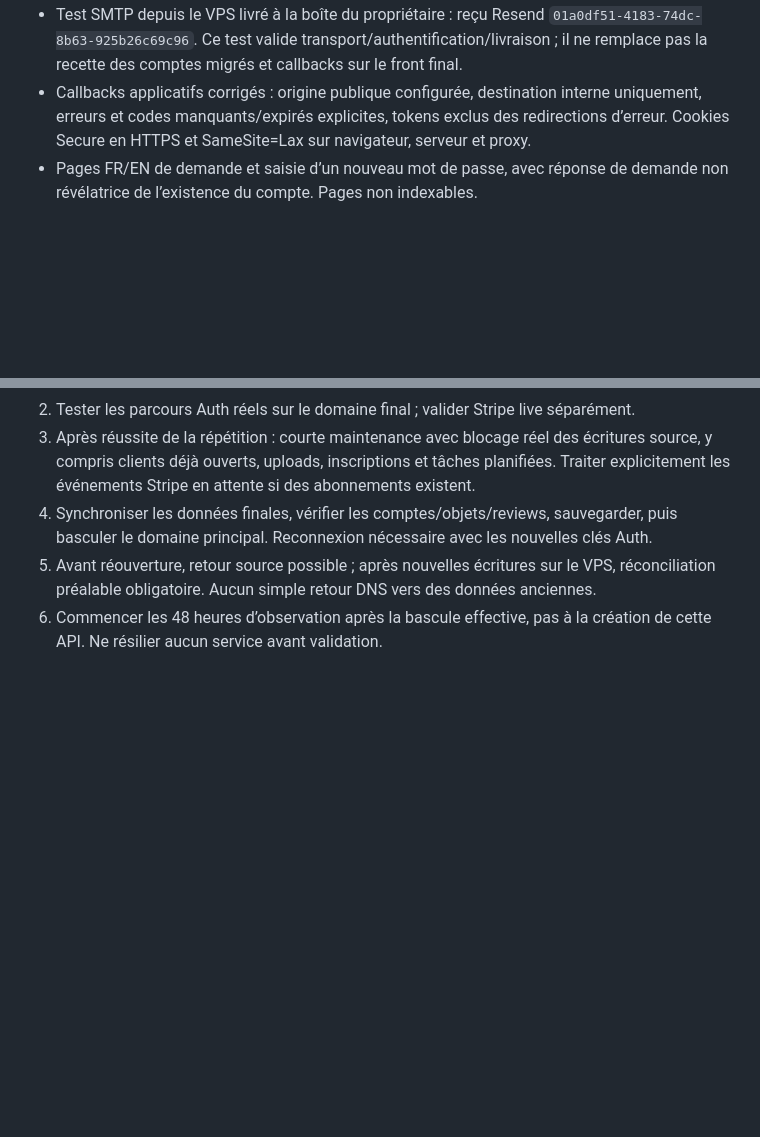
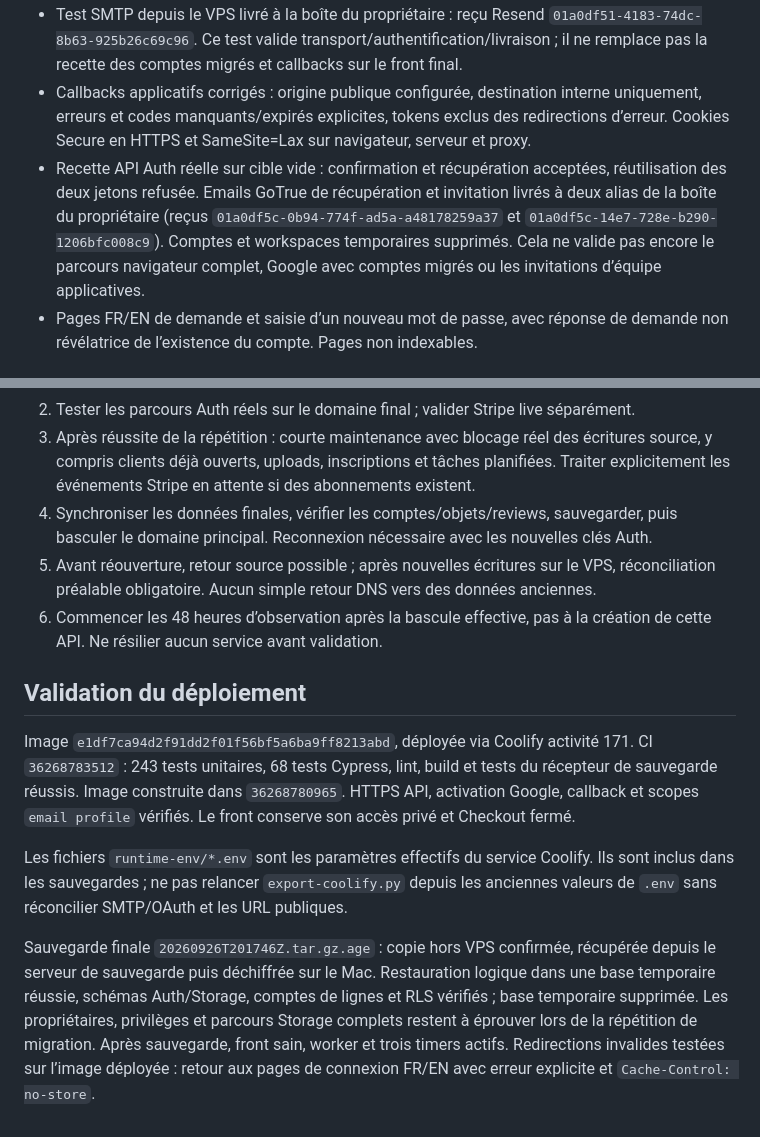
Before and after one commit to Spocsk/DuoShot, a Markdown page: docs/migration-auth-billing-2026-09-26.md, 2 parts joined by grey strips. GitHub-like rendering; blank space fills up the shorter version.

Commit message:
Record deployed auth validation and off-host restore evidence

```diff
--- a/docs/migration-auth-billing-2026-09-26.md
+++ b/docs/migration-auth-billing-2026-09-26.md
@@ -16,6 +16,7 @@ Les buckets source uploads/exports sont privés ; **reviews est public à la sou
 - Domaine Resend `duoshot.site` vérifié en région UE. Clé limitée à l’envoi pour ce domaine ; suivi des clics et ouvertures désactivé, TLS de livraison requis. Offre existante : 100 emails/jour et 3 000/mois partagés entre projets, 3 domaines utilisés sur 3. Aucun nouvel abonnement.
 - Test SMTP depuis le VPS livré à la boîte du propriétaire : reçu Resend `01a0df51-4183-74dc-8b63-925b26c69c96`. Ce test valide transport/authentification/livraison ; il ne remplace pas la recette des comptes migrés et callbacks sur le front final.
 - Callbacks applicatifs corrigés : origine publique configurée, destination interne uniquement, erreurs et codes manquants/expirés explicites, tokens exclus des redirections d’erreur. Cookies Secure en HTTPS et SameSite=Lax sur navigateur, serveur et proxy.
+- Recette API Auth réelle sur cible vide : confirmation et récupération acceptées, réutilisation des deux jetons refusée. Emails GoTrue de récupération et invitation livrés à deux alias de la boîte du propriétaire (reçus `01a0df5c-0b94-774f-ad5a-a48178259a37` et `01a0df5c-14e7-728e-b290-1206bfc008c9`). Comptes et workspaces temporaires supprimés. Cela ne valide pas encore le parcours navigateur complet, Google avec comptes migrés ou les invitations d’équipe applicatives.
 - Pages FR/EN de demande et saisie d’un nouveau mot de passe, avec réponse de demande non révélatrice de l’existence du compte. Pages non indexables.
 
 ## Stripe
@@ -48,3 +49,11 @@ Le DMARC initial surveille sans rejeter ; aucune boîte de rapports n’est inve
 4. Synchroniser les données finales, vérifier les comptes/objets/reviews, sauvegarder, puis basculer le domaine principal. Reconnexion nécessaire avec les nouvelles clés Auth.
 5. Avant réouverture, retour source possible ; après nouvelles écritures sur le VPS, réconciliation préalable obligatoire. Aucun simple retour DNS vers des données anciennes.
 6. Commencer les 48 heures d’observation après la bascule effective, pas à la création de cette API. Ne résilier aucun service avant validation.
+
+## Validation du déploiement
+
+Image `e1df7ca94d2f91dd2f01f56bf5a6ba9ff8213abd`, déployée via Coolify activité 171. CI `36268783512` : 243 tests unitaires, 68 tests Cypress, lint, build et tests du récepteur de sauvegarde réussis. Image construite dans `36268780965`. HTTPS API, activation Google, callback et scopes `email profile` vérifiés. Le front conserve son accès privé et Checkout fermé.
+
+Les fichiers `runtime-env/*.env` sont les paramètres effectifs du service Coolify. Ils sont inclus dans les sauvegardes ; ne pas relancer `export-coolify.py` depuis les anciennes valeurs de `.env` sans réconcilier SMTP/OAuth et les URL publiques.
+
+Sauvegarde finale `20260926T201746Z.tar.gz.age` : copie hors VPS confirmée, récupérée depuis le serveur de sauvegarde puis déchiffrée sur le Mac. Restauration logique dans une base temporaire réussie, schémas Auth/Storage, comptes de lignes et RLS vérifiés ; base temporaire supprimée. Les propriétaires, privilèges et parcours Storage complets restent à éprouver lors de la répétition de migration. Après sauvegarde, front sain, worker et trois timers actifs. Redirections invalides testées sur l’image déployée : retour aux pages de connexion FR/EN avec erreur explicite et `Cache-Control: no-store`.
```
